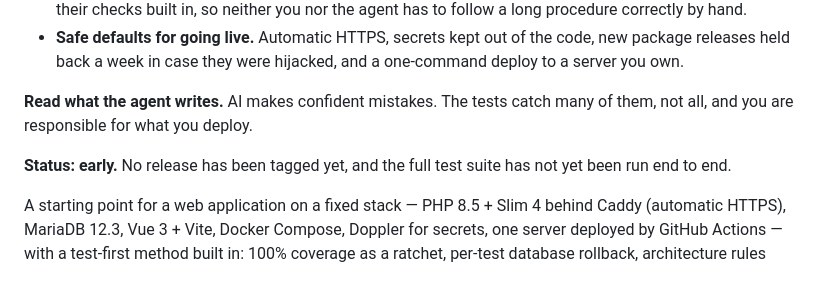
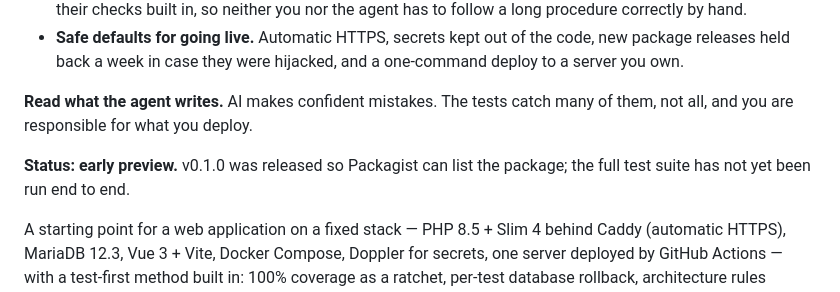
Before and after one commit to treehousetim/waffle, a Markdown page: README.md, the part around the change. GitHub-like rendering.

Commit message:
Prepare v0.1.0: note that the suite has not yet run
Co-Authored-By: Claude Opus 5.5 <noreply@anthropic.com>

```diff
--- a/README.md
+++ b/README.md
@@ -15,7 +15,7 @@ It is for people with some engineering skill who want their own custom website:
 
 **Read what the agent writes.** AI makes confident mistakes. The tests catch many of them, not all, and you are responsible for what you deploy.
 
-**Status: early.** No release has been tagged yet, and the full test suite has not yet been run end to end.
+**Status: early preview.** v0.1.0 was released so Packagist can list the package; the full test suite has not yet been run end to end.
 
 A starting point for a web application on a fixed stack — PHP 8.5 + Slim 4 behind Caddy (automatic HTTPS), MariaDB 12.3, Vue 3 + Vite, Docker Compose, Doppler for secrets, one server deployed by GitHub Actions — with a test-first method built in: 100% coverage as a ratchet, per-test database rollback, architecture rules enforced by the build, test groups per feature slice, and end-to-end tests that leave a repeatable artifact.
 
```
Also changed, not shown: CHANGELOG.md (+3 -0 lines).
